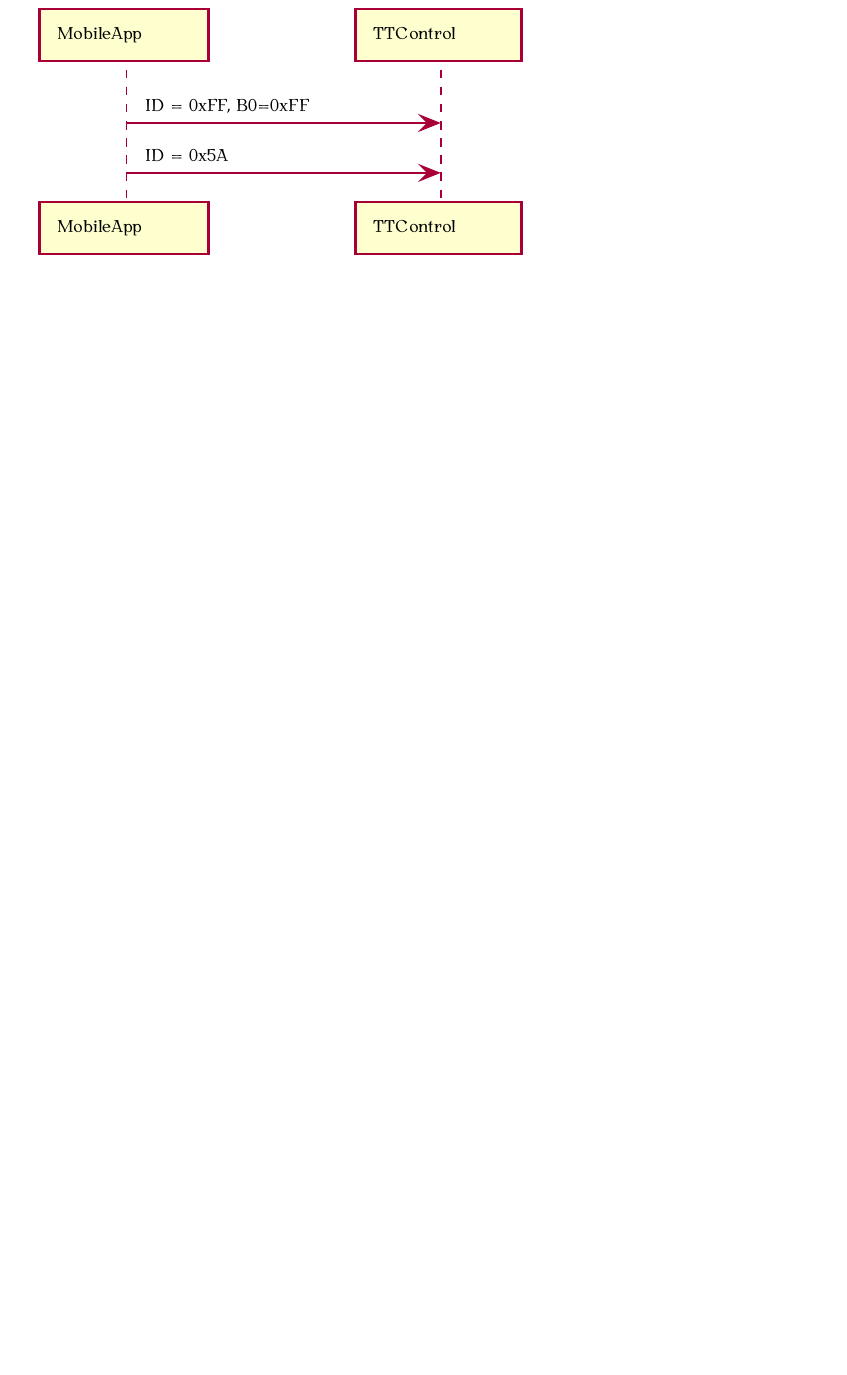
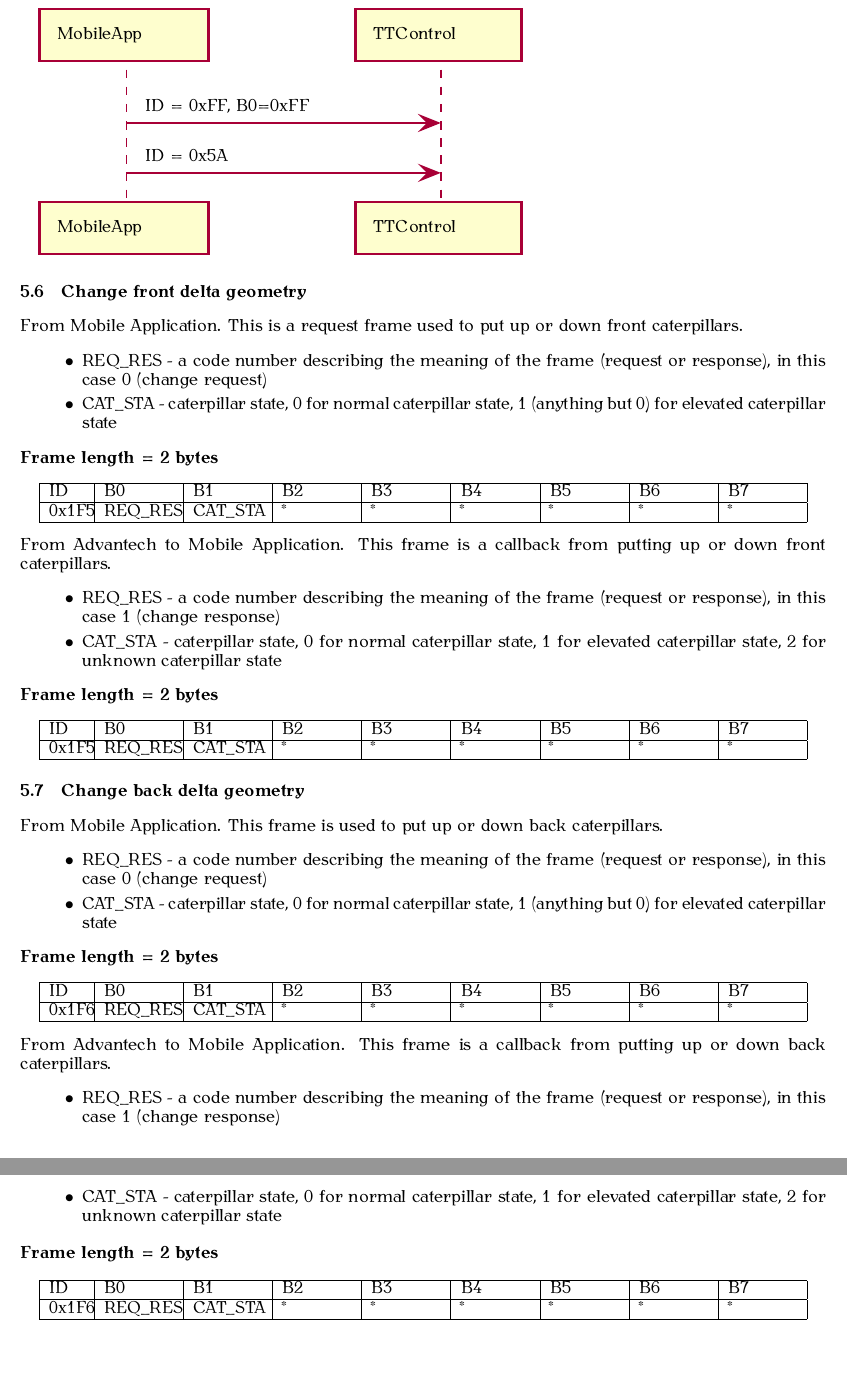
Before and after one commit to agribot-2-0/hal_mobile_app, a LaTeX document (doc/mobile_app_communication_protocol/main.tex): part of page 10 of 13 before the commit and two parts of pages 10 and 11 of 14 after it, the two joined at a grey line, cut so that both start at the same text, the shorter picture padded with empty space. The pictures show the PDF file doc/mobile_app_communication_protocol/main.pdf that the author committed with the source.

Commit message:
Doc files included

```diff
--- a/doc/mobile_app_communication_protocol/main.tex
+++ b/doc/mobile_app_communication_protocol/main.tex
@@ -450,6 +450,80 @@ From Mobile Application. This frame is used to stop any ongoing track moving tas
     @enduml
 \end{plantuml}
 
+\subsection{Change front delta geometry}
+From Mobile Application. This is a request frame used to put up or down front caterpillars.
+
+\begin{itemize}
+    \item REQ\_RES - a code number describing the meaning of the frame (request or response), in this case 0 (change request)
+    \item CAT\_STA - caterpillar state, 0 for normal caterpillar state, 1 (anything but 0) for elevated caterpillar state
+\end{itemize}{}
+
+\textbf{Frame length = 2 bytes}
+\begin{center}
+    \begin{tabular}{| p{20pt} | p{40pt} | p{40pt} | p{40pt} | p{40pt} | p{40pt} | p{40pt} | p{40pt} | p{40pt} |}
+        \hline
+        ID   & B0   & B1 & B2 & B3 & B4 & B5 & B6 & B7 \\
+        \hline
+        0x1F5 & REQ\_RES & CAT\_STA  & *  & *  & *  & *  & *  & *  \\
+        \hline
+    \end{tabular}
+\end{center}
+
+From Advantech to Mobile Application. This frame is a callback from putting up or down front caterpillars.
+
+\begin{itemize}
+    \item REQ\_RES - a code number describing the meaning of the frame (request or response), in this case 1 (change response)
+    \item CAT\_STA - caterpillar state, 0 for normal caterpillar state, 1 for elevated caterpillar state, 2 for unknown caterpillar state
+\end{itemize}{}
+
+\textbf{Frame length = 2 bytes}
+\begin{center}
+    \begin{tabular}{| p{20pt} | p{40pt} | p{40pt} | p{40pt} | p{40pt} | p{40pt} | p{40pt} | p{40pt} | p{40pt} |}
+        \hline
+        ID   & B0   & B1 & B2 & B3 & B4 & B5 & B6 & B7 \\
+        \hline
+        0x1F5 & REQ\_RES & CAT\_STA  & *  & *  & *  & *  & *  & *  \\
+        \hline
+    \end{tabular}
+\end{center}
+
+\subsection{Change back delta geometry}
+From Mobile Application. This frame is used to put up or down back caterpillars.
+
+\begin{itemize}
+    \item REQ\_RES - a code number describing the meaning of the frame (request or response), in this case 0 (change request)
+    \item CAT\_STA - caterpillar state, 0 for normal caterpillar state, 1 (anything but 0) for elevated caterpillar state
+\end{itemize}{}
+
+\textbf{Frame length = 2 bytes}
+\begin{center}
+    \begin{tabular}{| p{20pt} | p{40pt} | p{40pt} | p{40pt} | p{40pt} | p{40pt} | p{40pt} | p{40pt} | p{40pt} |}
+        \hline
+        ID   & B0   & B1 & B2 & B3 & B4 & B5 & B6 & B7 \\
+        \hline
+        0x1F6 & REQ\_RES & CAT\_STA  & *  & *  & *  & *  & *  & *  \\
+        \hline
+    \end{tabular}
+\end{center}
+
+From Advantech to Mobile Application. This frame is a callback from putting up or down back caterpillars.
+
+\begin{itemize}
+    \item REQ\_RES - a code number describing the meaning of the frame (request or response), in this case 1 (change response)
+    \item CAT\_STA - caterpillar state, 0 for normal caterpillar state, 1 for elevated caterpillar state, 2 for unknown caterpillar state
+\end{itemize}{}
+
+\textbf{Frame length = 2 bytes}
+\begin{center}
+    \begin{tabular}{| p{20pt} | p{40pt} | p{40pt} | p{40pt} | p{40pt} | p{40pt} | p{40pt} | p{40pt} | p{40pt} |}
+        \hline
+        ID   & B0   & B1 & B2 & B3 & B4 & B5 & B6 & B7 \\
+        \hline
+        0x1F6 & REQ\_RES & CAT\_STA  & *  & *  & *  & *  & *  & *  \\
+        \hline
+    \end{tabular}
+\end{center}
+
 \newpage
 \section{Tools control}
 
```
Also changed, not shown: doc/mobile_app_communication_protocol/main.pdf.
